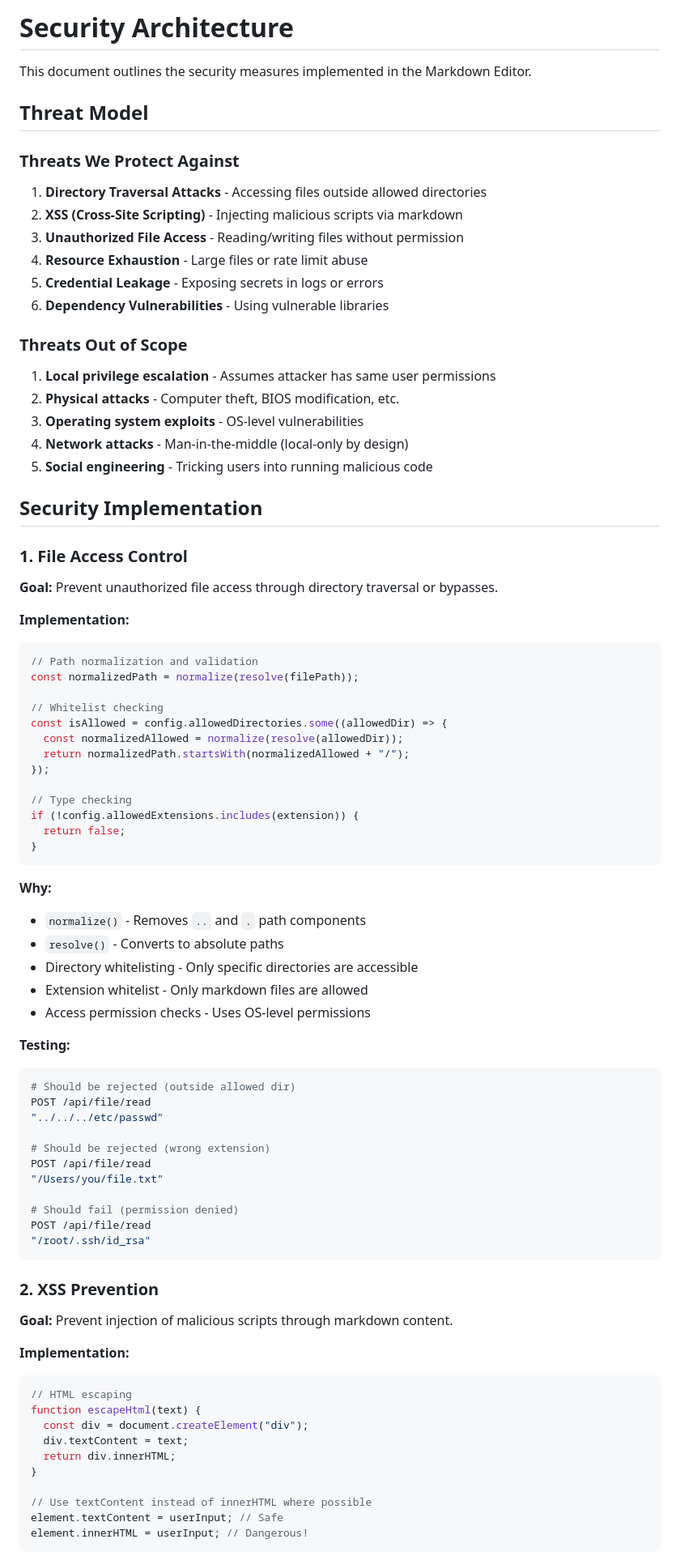
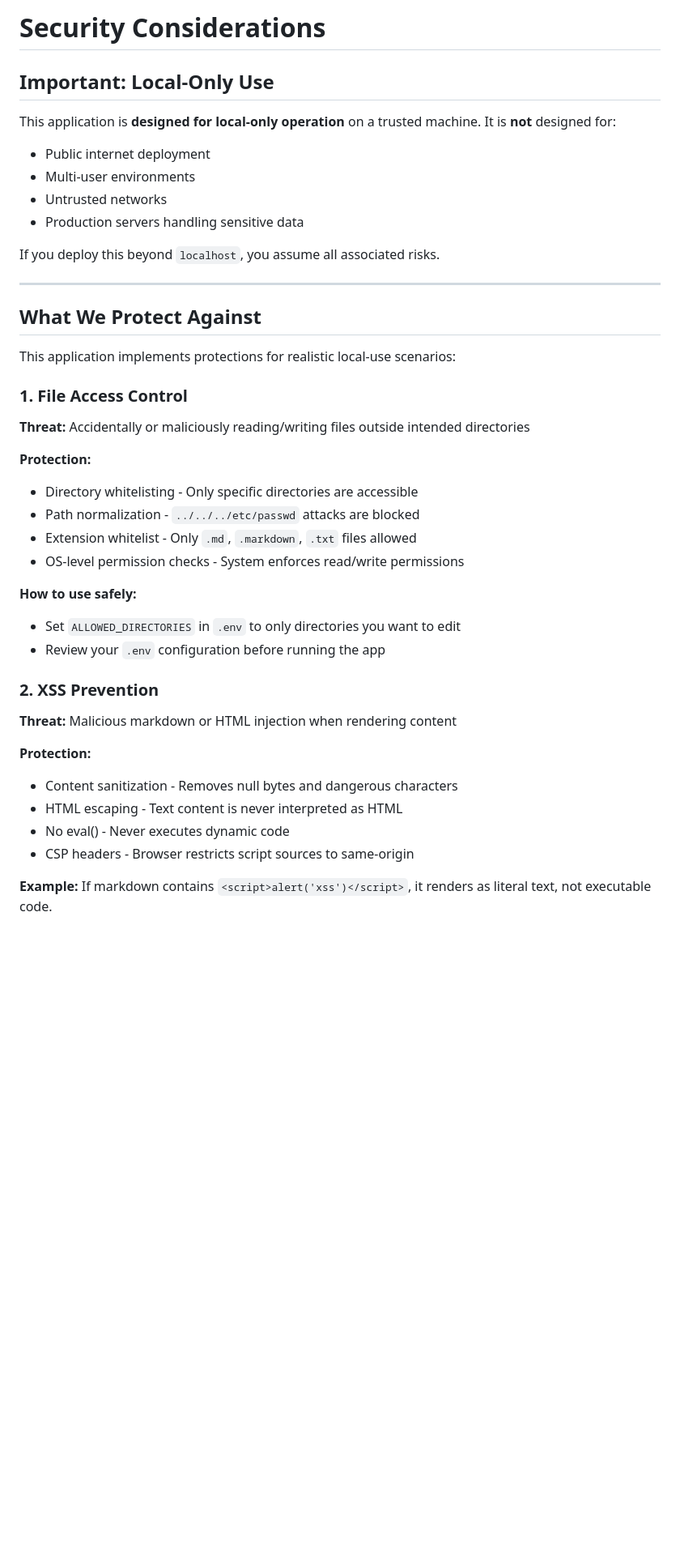
Before and after one commit to davettt/markdown-editor, a Markdown page: SECURITY.md, the part around one of its changes. Shown at 81% size. Rendered like a GitHub page; blank space fills up the shorter version.

Commit message:
update security doc

````diff
--- a/SECURITY.md
+++ b/SECURITY.md
@@ -1,90 +1,48 @@
-# Security Architecture
+# Security Considerations
 
-This document outlines the security measures implemented in the Markdown Editor.
+## Important: Local-Only Use
 
-## Threat Model
+This application is **designed for local-only operation** on a trusted machine. It is **not** designed for:
 
-### Threats We Protect Against
+- Public internet deployment
+- Multi-user environments
+- Untrusted networks
+- Production servers handling sensitive data
 
-1. **Directory Traversal Attacks** - Accessing files outside allowed directories
-2. **XSS (Cross-Site Scripting)** - Injecting malicious scripts via markdown
-3. **Unauthorized File Access** - Reading/writing files without permission
-4. **Resource Exhaustion** - Large files or rate limit abuse
-5. **Credential Leakage** - Exposing secrets in logs or errors
-6. **Dependency Vulnerabilities** - Using vulnerable libraries
+If you deploy this beyond `localhost`, you assume all associated risks.
 
-### Threats Out of Scope
+---
 
-1. **Local privilege escalation** - Assumes attacker has same user permissions
-2. **Physical attacks** - Computer theft, BIOS modification, etc.
-3. **Operating system exploits** - OS-level vulnerabilities
-4. **Network attacks** - Man-in-the-middle (local-only by design)
-5. **Social engineering** - Tricking users into running malicious code
+## What We Protect Against
 
-## Security Implementation
+This application implements protections for realistic local-use scenarios:
 
 ### 1. File Access Control
 
-**Goal:** Prevent unauthorized file access through directory traversal or bypasses.
+**Threat:** Accidentally or maliciously reading/writing files outside intended directories
 
-**Implementation:**
+**Protection:**
 
-```typescript
-// Path normalization and validation
-const normalizedPath = normalize(resolve(filePath));
+- Directory whitelisting - Only specific directories are accessible
+- Path normalization - `../../../etc/passwd` attacks are blocked
+- Extension whitelist - Only `.md`, `.markdown`, `.txt` files allowed
+- OS-level permission checks - System enforces read/write permissions
 
-// Whitelist checking
-const isAllowed = config.allowedDirectories.some((allowedDir) => {
-  const normalizedAllowed = normalize(resolve(allowedDir));
-  return normalizedPath.startsWith(normalizedAllowed + "/");
-});
+**How to use safely:**
 
-// Type checking
-if (!config.allowedExtensions.includes(extension)) {
-  return false;
-}
-```
-
-**Why:**
-
-- `normalize()` - Removes `..` and `.` path components
-- `resolve()` - Converts to absolute paths
-- Directory whitelisting - Only specific directories are accessible
-- Extension whitelist - Only markdown files are allowed
-- Access permission checks - Uses OS-level permissions
-
-**Testing:**
-
-```bash
-# Should be rejected (outside allowed dir)
-POST /api/file/read
-"../../../etc/passwd"
-
-# Should be rejected (wrong extension)
-POST /api/file/read
-"/Users/you/file.txt"
-
-# Should fail (permission denied)
-POST /api/file/read
-"/root/.ssh/id_rsa"
-```
+- Set `ALLOWED_DIRECTORIES` in `.env` to only directories you want to edit
+- Review your `.env` configuration before running the app
 
 ### 2. XSS Prevention
 
-**Goal:** Prevent injection of malicious scripts through markdown content.
+**Threat:** Malicious markdown or HTML injection when rendering content
 
-**Implementation:**
+**Protection:**
 
-```javascript
-// HTML escaping
-function escapeHtml(text) {
-  const div = document.createElement("div");
-  div.textContent = text;
-  return div.innerHTML;
-}
+- Content sanitization - Removes null bytes and dangerous characters
+- HTML escaping - Text content is never interpreted as HTML
+- No eval() - Never executes dynamic code
+- CSP headers - Browser restricts script sources to same-origin
 
-// Use textContent instead of innerHTML where possible
-element.textContent = userInput; // Safe
-element.innerHTML = userInput; // Dangerous!
-```
+**Example:** If markdown contains `<script>alert('xss')</script>`, it renders as literal text, not executable code.
 
````
Also changed, not shown: other parts of SECURITY.md (+89 -302 lines).
